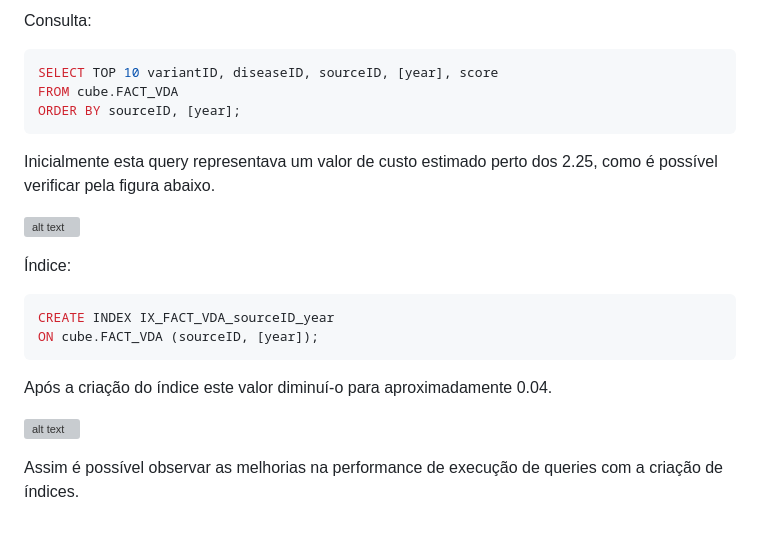
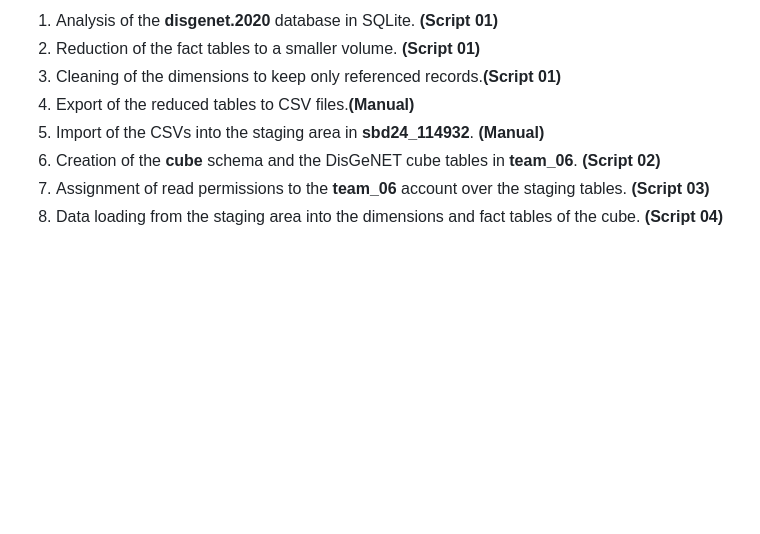
Before and after one commit to tmatias3/DisGeNET-Data-Explorer, a Markdown page: Parte_1/README.md, the part around one of its changes. Drawn GitHub-style; blank space fills up the shorter version; grey boxes are pictures that could not be loaded.

````diff
--- a/Parte_1/README.md
+++ b/Parte_1/README.md
@@ -116,24 +72,8 @@ Após a criação do índice este valor diminuí-o para aproximadamente 0.04.
-Consulta:
-
-``` sql
-SELECT TOP 10 variantID, diseaseID, sourceID, [year], score
-FROM cube.FACT_VDA
-ORDER BY sourceID, [year];
-```
-
-Inicialmente esta query representava um valor de custo estimado perto dos 2.25, como é possível verificar pela figura abaixo.
-
-![alt text](<./Images/Captura de ecrã 2026-05-26 180033.png>)
-
-Índice:
-
-``` sql
-CREATE INDEX IX_FACT_VDA_sourceID_year
-ON cube.FACT_VDA (sourceID, [year]);
-```
-
-Após a criação do índice este valor diminuí-o para aproximadamente 0.04.
-
-![alt text](<./Images/Captura de ecrã 2026-05-26 180053.png>)
-
-Assim é possível observar as melhorias na performance de execução de queries com a criação de índices.
+1. Analysis of the **disgenet.2020** database in SQLite. **(Script 01)**
+2. Reduction of the fact tables to a smaller volume. **(Script 01)**
+3. Cleaning of the dimensions to keep only referenced records.**(Script 01)**
+4. Export of the reduced tables to CSV files.**(Manual)**
+5. Import of the CSVs into the staging area in **sbd24_114932**. **(Manual)**
+6. Creation of the **cube** schema and the DisGeNET cube tables in **team_06**. **(Script 02)**
+7. Assignment of read permissions to the **team_06** account over the staging tables. **(Script 03)**
+8. Data loading from the staging area into the dimensions and fact tables of the cube. **(Script 04)**
````
Also changed, not shown: other parts of Parte_1/README.md (+35 -79 lines).
